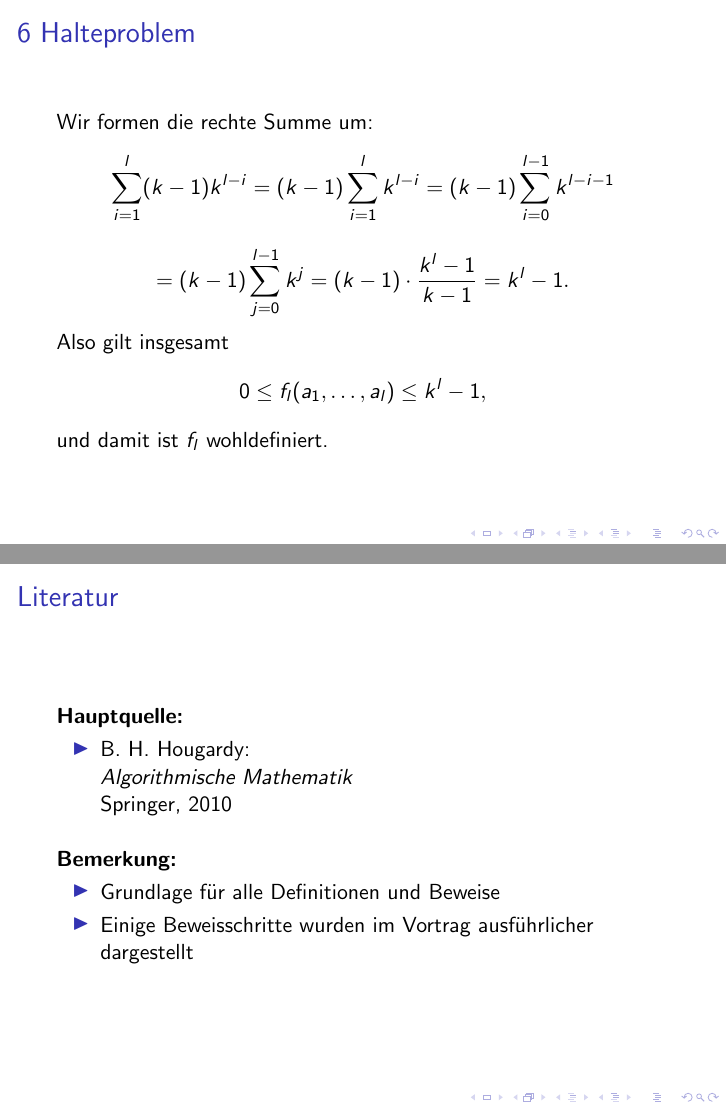
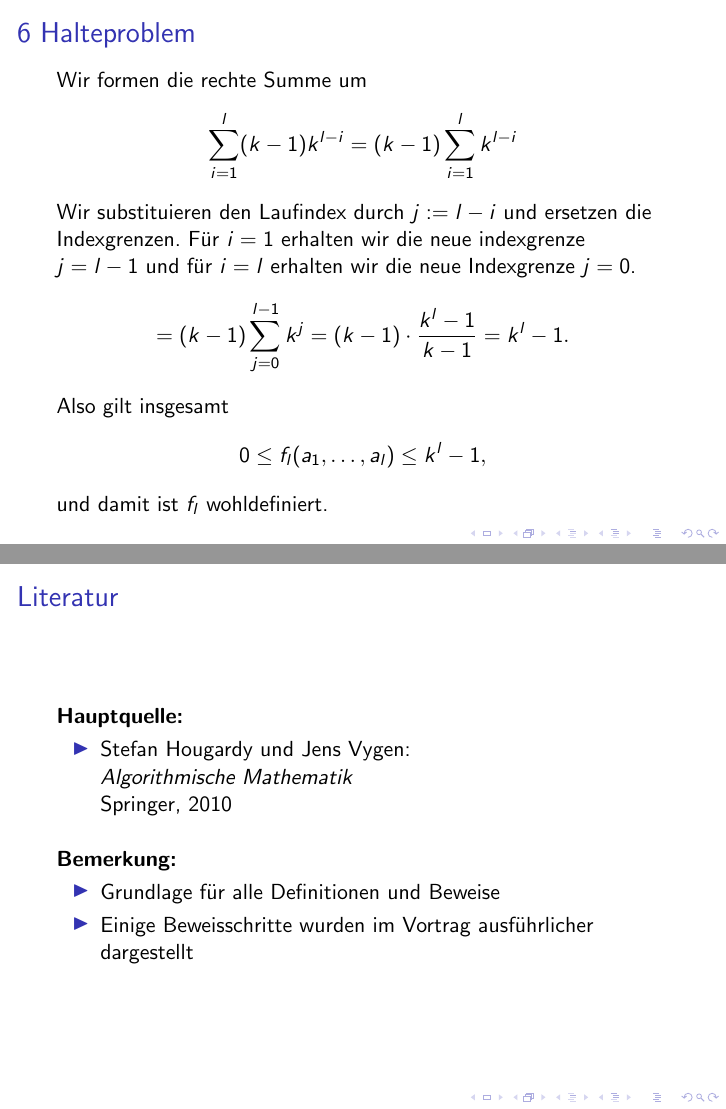
Before and after one commit to ChuChuux/Seminar-Vortrag-01, LaTeX slides (Slides___Primzahltest_und_Berechenbarkeit/main.tex): pages 24 and 42 of 42, joined at a grey line. Compiled offline with pdfLaTeX.

Commit message:
Add files via upload
Letzte Korrekturen nach dem Vortrag
>Ausarbeitung:
- Sei A eine "endliche" nichtleere Menge
- Falsche Umformung -> Substitution Index j wird erklärt bei geom Summe
>Präsentation / Slides:
- dasselbe + Autorenname beide nennen

```diff
--- a/Slides___Primzahltest_und_Berechenbarkeit/main.tex
+++ b/Slides___Primzahltest_und_Berechenbarkeit/main.tex
@@ -369,13 +369,13 @@ Die rechte Summe ist eine geometrische Reihe:
 \end{frame}
 
 \begin{frame}{6 Halteproblem}
-Wir formen die rechte Summe um:
+Wir formen die rechte Summe um
 \[
 \sum_{i=1}^l (k-1)k^{l-i}
 = (k-1)\sum_{i=1}^l{k^{l-i}}
-= (k-1)\sum_{i=0}^{l-1}{k^{l-i-1}} \]
-\[
-= (k-1)\sum_{j=0}^{l-1} k^j
+\]
+Wir substituieren den Laufindex durch $j:=l-i$ und ersetzen die Indexgrenzen. Für $i=1$ erhalten wir die neue indexgrenze $j=l-1$ und für $i=l$ erhalten wir die neue Indexgrenze $j=0$.
+\[= (k-1)\sum_{j=0}^{l-1} k^j
 = (k-1)\cdot \frac{k^l - 1}{k-1}
 = k^l - 1.
 \]
@@ -630,7 +630,7 @@ Nach Eingabe von \(n \in \N \) wird berechnet, ob die Collatz-Folge von n den We
 \textbf{Hauptquelle:}
 
 \begin{itemize}
-    \item B. H. Hougardy: \\
+    \item Stefan Hougardy und Jens Vygen: \\
     \textit{Algorithmische Mathematik} \\
     Springer, 2010
 \end{itemize}
```
Also changed, not shown: main.tex (+3 -2 lines), Primzahltest_und_Berechenbarkeit___Jana_Chung.pdf, Slides___Primzahltest_und_Berechenbarkeit.pdf (added), Slides___Primzahltest_und_Berechenbarkeit/main.tex (2 more changed lines).
